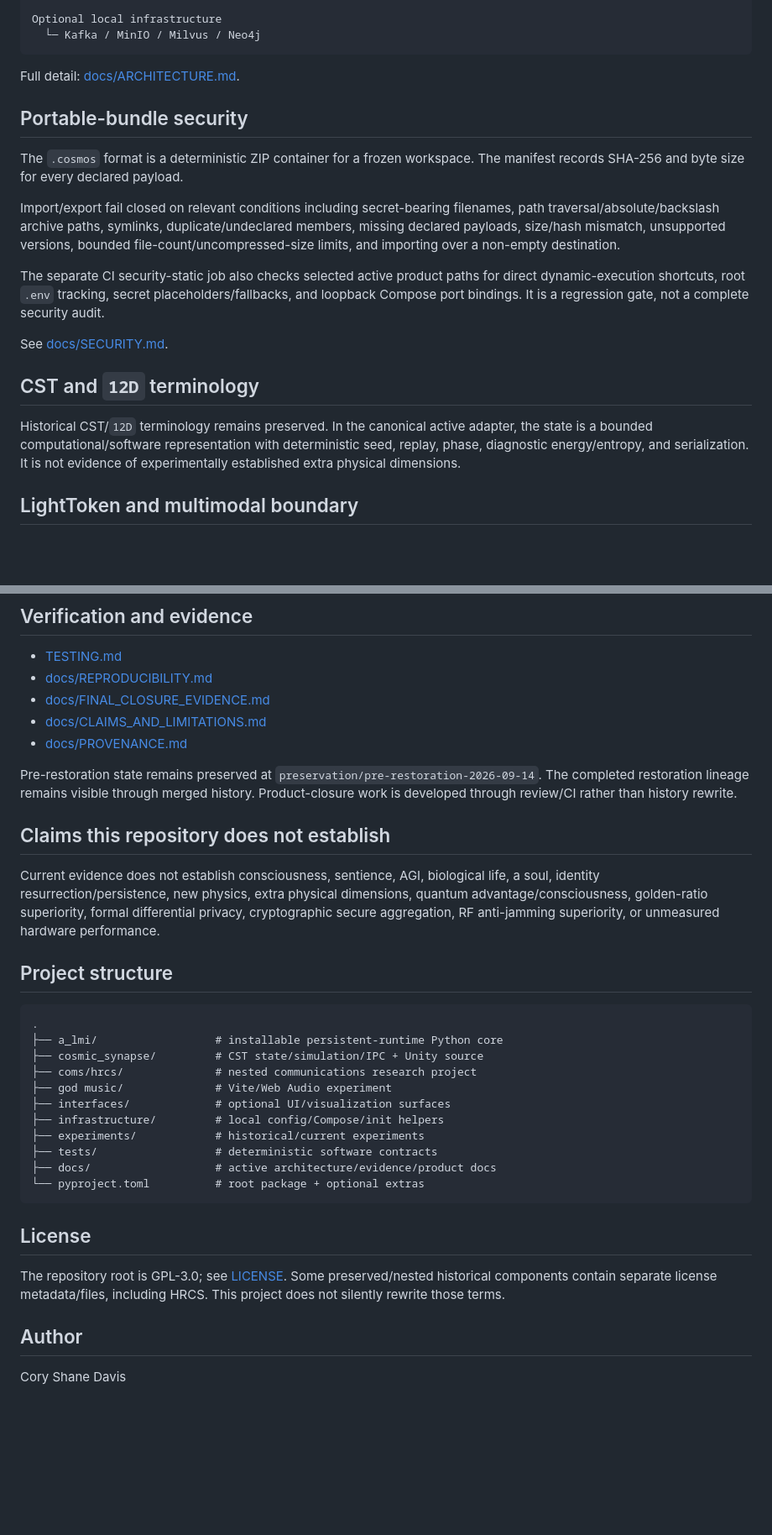
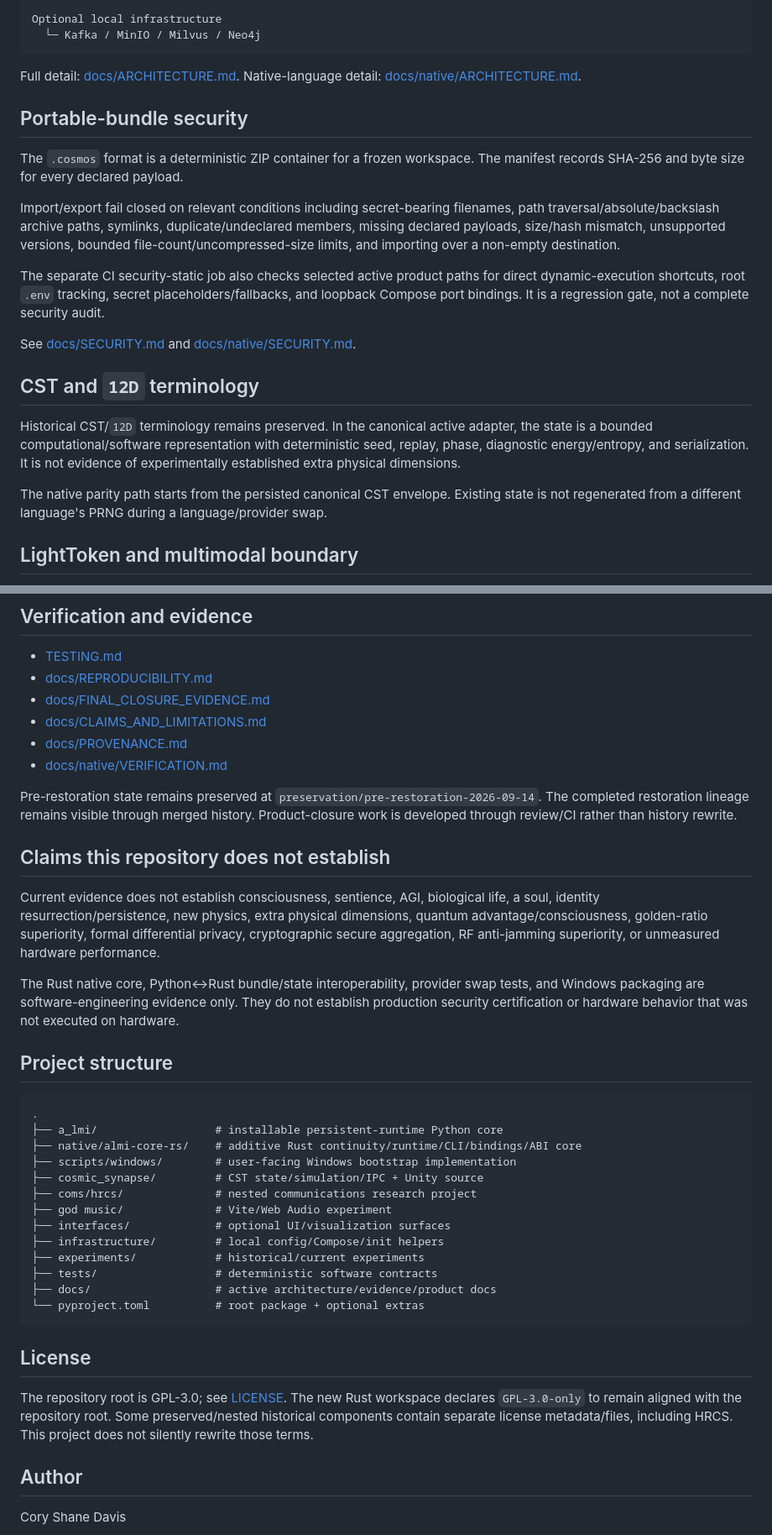
Before and after one commit to NavisWORLD/cosmic-synapse-A-lmi-v.2, a Markdown page: README.md, 2 parts joined by grey strips. Shown at 84% size. GitHub-like rendering; blank space fills up the shorter version.

````diff
--- a/README.md
+++ b/README.md
@@ -160,7 +208,7 @@ Optional local infrastructure
   └─ Kafka / MinIO / Milvus / Neo4j
 ```
 
-Full detail: [docs/ARCHITECTURE.md](docs/ARCHITECTURE.md).
+Full detail: [docs/ARCHITECTURE.md](docs/ARCHITECTURE.md). Native-language detail: [docs/native/ARCHITECTURE.md](docs/native/ARCHITECTURE.md).
 
 ## Portable-bundle security
 
@@ -170,11 +218,13 @@ Import/export fail closed on relevant conditions including secret-bearing filena
 
 The separate CI security-static job also checks selected active product paths for direct dynamic-execution shortcuts, root `.env` tracking, secret placeholders/fallbacks, and loopback Compose port bindings. It is a regression gate, not a complete security audit.
 
-See [docs/SECURITY.md](docs/SECURITY.md).
+See [docs/SECURITY.md](docs/SECURITY.md) and [docs/native/SECURITY.md](docs/native/SECURITY.md).
 
 ## CST and `12D` terminology
 
 Historical CST/`12D` terminology remains preserved. In the canonical active adapter, the state is a bounded computational/software representation with deterministic seed, replay, phase, diagnostic energy/entropy, and serialization. It is not evidence of experimentally established extra physical dimensions.
+
+The native parity path starts from the persisted canonical CST envelope. Existing state is not regenerated from a different language's PRNG during a language/provider swap.
 
 ## LightToken and multimodal boundary
 
@@ -222,6 +274,7 @@ They do not establish synchronized receive hopping, anti-jamming superiority, RF
 - [docs/FINAL_CLOSURE_EVIDENCE.md](docs/FINAL_CLOSURE_EVIDENCE.md)
 - [docs/CLAIMS_AND_LIMITATIONS.md](docs/CLAIMS_AND_LIMITATIONS.md)
 - [docs/PROVENANCE.md](docs/PROVENANCE.md)
+- [docs/native/VERIFICATION.md](docs/native/VERIFICATION.md)
 
 Pre-restoration state remains preserved at `preservation/pre-restoration-2026-09-14`. The completed restoration lineage remains visible through merged history. Product-closure work is developed through review/CI rather than history rewrite.
 
@@ -229,11 +282,15 @@ Pre-restoration state remains preserved at `preservation/pre-restoration-2026-09
 
 Current evidence does not establish consciousness, sentience, AGI, biological life, a soul, identity resurrection/persistence, new physics, extra physical dimensions, quantum advantage/consciousness, golden-ratio superiority, formal differential privacy, cryptographic secure aggregation, RF anti-jamming superiority, or unmeasured hardware performance.
 
+The Rust native core, Python↔Rust bundle/state interoperability, provider swap tests, and Windows packaging are software-engineering evidence only. They do not establish production security certification or hardware behavior that was not executed on hardware.
+
 ## Project structure
 
 ```text
 .
 ├── a_lmi/                  # installable persistent-runtime Python core
+├── native/almi-core-rs/    # additive Rust continuity/runtime/CLI/bindings/ABI core
+├── scripts/windows/        # user-facing Windows bootstrap implementation
 ├── cosmic_synapse/         # CST state/simulation/IPC + Unity source
 ├── coms/hrcs/              # nested communications research project
 ├── god music/              # Vite/Web Audio experiment
@@ -247,7 +304,7 @@ Current evidence does not establish consciousness, sentience, AGI, biological li
 
 ## License
 
-The repository root is GPL-3.0; see [LICENSE](LICENSE). Some preserved/nested historical components contain separate license metadata/files, including HRCS. This project does not silently rewrite those terms.
+The repository root is GPL-3.0; see [LICENSE](LICENSE). The new Rust workspace declares `GPL-3.0-only` to remain aligned with the repository root. Some preserved/nested historical components contain separate license metadata/files, including HRCS. This project does not silently rewrite those terms.
 
 ## Author
 
````
Also changed, not shown: other parts of README.md (+52 -2 lines).
